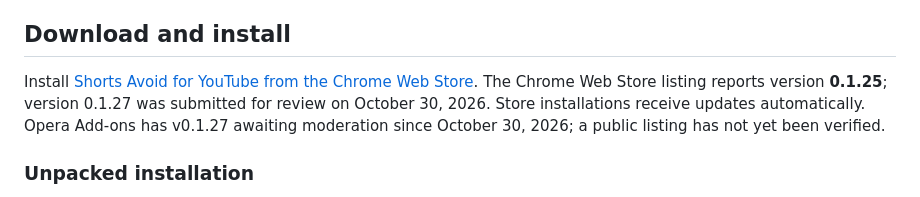
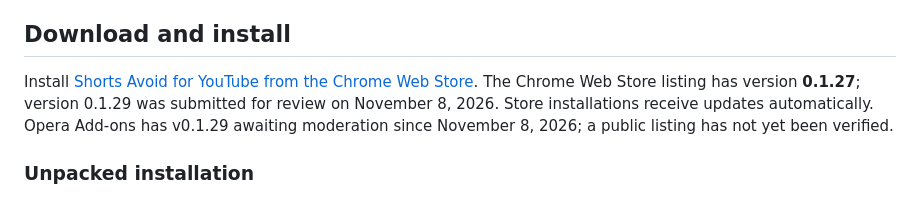
Before and after one commit to sabmark/youtube-shorts-avoid, a Markdown page: README.md, the part around the change. Drawn GitHub-style.

Commit message:
Record v0.1.29 Chrome Web Store and Opera submissions

```diff
--- a/README.md
+++ b/README.md
@@ -16,7 +16,7 @@ Works in **Chrome and Opera**, confirmed by the project owner. Desktop YouTube S
 
 ## Download and install
 
-Install [Shorts Avoid for YouTube from the Chrome Web Store](https://chromewebstore.google.com/detail/shorts-avoid-for-youtube/capdpopadgbflaoklceadlimohpcmopm). The Chrome Web Store listing reports version **0.1.25**; version 0.1.27 was submitted for review on October 30, 2026. Store installations receive updates automatically. Opera Add-ons has v0.1.27 awaiting moderation since October 30, 2026; a public listing has not yet been verified.
+Install [Shorts Avoid for YouTube from the Chrome Web Store](https://chromewebstore.google.com/detail/shorts-avoid-for-youtube/capdpopadgbflaoklceadlimohpcmopm). The Chrome Web Store listing has version **0.1.27**; version 0.1.29 was submitted for review on November 8, 2026. Store installations receive updates automatically. Opera Add-ons has v0.1.29 awaiting moderation since November 8, 2026; a public listing has not yet been verified.
 
 ### Unpacked installation
 
```
Also changed, not shown: store/chrome-web-store.md (+7 -0 lines), store/opera-add-ons.md (+2 -0 lines).
